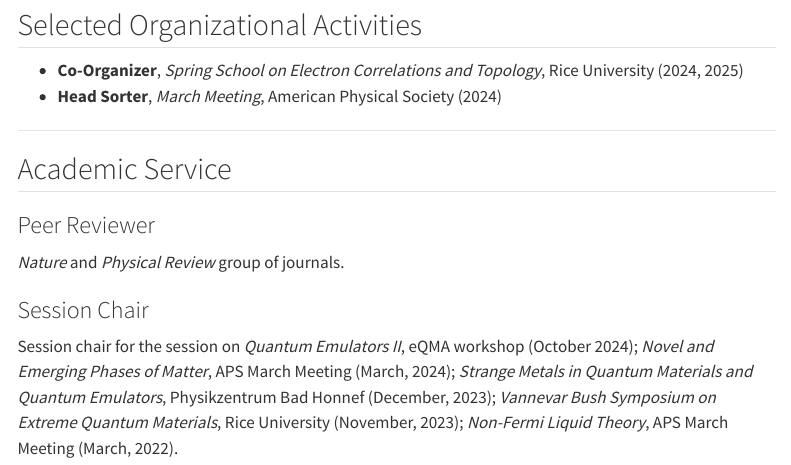
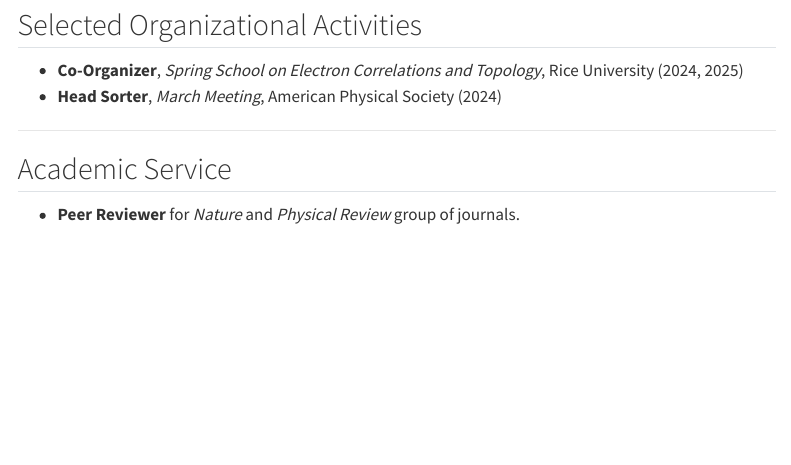
Before and after one commit to shouvik-s/shouvik-s.github.io, a Quarto document (community-outreach.qmd): the page in a window 1100 px wide, from 540 px down. Rendered offline with R 4.5, knitr and Pandoc in place of Quarto, with nearby package versions; menus at the side of the page are left out.

Commit message:
Updated site

```diff
--- a/community-outreach.qmd
+++ b/community-outreach.qmd
@@ -37,8 +37,4 @@ format:
 
 ## Academic Service
 
-### Peer Reviewer
-*Nature* and *Physical Review* group of journals.
-
-### Session Chair
-Session chair for the session on *Quantum Emulators II*, eQMA workshop (October 2024); *Novel and Emerging Phases of Matter*, APS March Meeting (March, 2024); *Strange Metals in Quantum Materials and Quantum Emulators*, Physikzentrum Bad Honnef (December, 2023); *Vannevar Bush Symposium on Extreme Quantum Materials*, Rice University (November, 2023);  *Non-Fermi Liquid Theory*, APS March Meeting (March, 2022).
+* **Peer Reviewer** for *Nature* and *Physical Review* group of journals.
```
Also changed, not shown: index.qmd (+1 -1 lines), .quarto/idx/community-outreach.qmd.json, .quarto/idx/index.qmd.json, 6 other files.
